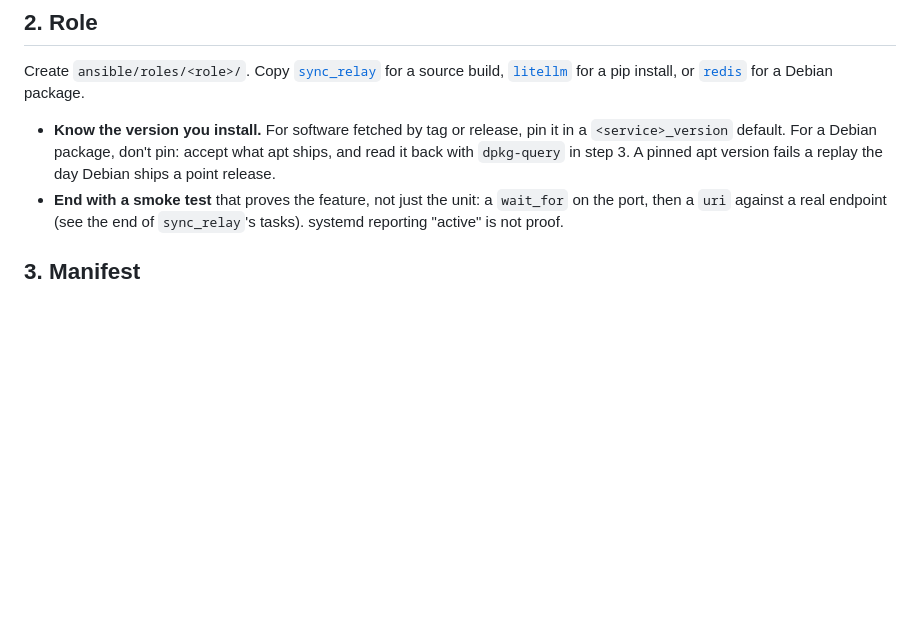
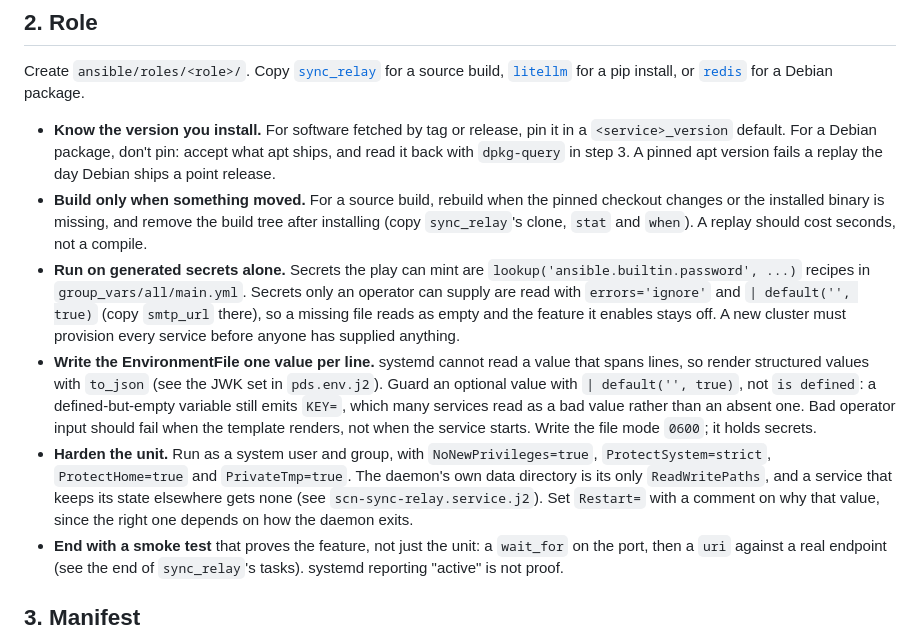
Before and after one commit to Z-Space-Society/zai-ops, a Markdown page: docs/adding-a-service.md, the part around the change. Rendered like a GitHub page; blank space fills up the shorter version.

Commit message:
docs(adding-a-service): write down the role shape the roles already follow
Four rules the existing roles practise but no doc stated, from the pds
review (#20): rebuild only when the pin moves, run on generated secrets
alone, one EnvironmentFile value per line guarded on emptiness, and the
hardened systemd unit. Restart= stays a commented choice per service,
since sync-relay uses always on purpose.

Co-Authored-By: Claude Opus 5.5 <noreply@anthropic.com>

```diff
--- a/docs/adding-a-service.md
+++ b/docs/adding-a-service.md
@@ -32,6 +32,29 @@ source build, [`litellm`](roles/litellm.md) for a pip install, or
   pin it in a `<service>_version` default. For a Debian package, don't pin:
   accept what apt ships, and read it back with `dpkg-query` in step 3. A pinned
   apt version fails a replay the day Debian ships a point release.
+- **Build only when something moved.** For a source build, rebuild when the
+  pinned checkout changes or the installed binary is missing, and remove the
+  build tree after installing (copy `sync_relay`'s clone, `stat` and `when`).
+  A replay should cost seconds, not a compile.
+- **Run on generated secrets alone.** Secrets the play can mint are
+  `lookup('ansible.builtin.password', ...)` recipes in
+  `group_vars/all/main.yml`. Secrets only an operator can supply are read with
+  `errors='ignore'` and `| default('', true)` (copy `smtp_url` there), so a
+  missing file reads as empty and the feature it enables stays off. A new
+  cluster must provision every service before anyone has supplied anything.
+- **Write the EnvironmentFile one value per line.** systemd cannot read a value
+  that spans lines, so render structured values with `to_json` (see the JWK set
+  in `pds.env.j2`). Guard an optional value with `| default('', true)`, not
+  `is defined`: a defined-but-empty variable still emits `KEY=`, which many
+  services read as a bad value rather than an absent one. Bad operator input
+  should fail when the template renders, not when the service starts. Write the
+  file mode `0600`; it holds secrets.
+- **Harden the unit.** Run as a system user and group, with
+  `NoNewPrivileges=true`, `ProtectSystem=strict`, `ProtectHome=true` and
+  `PrivateTmp=true`. The daemon's own data directory is its only
+  `ReadWritePaths`, and a service that keeps its state elsewhere gets none (see
+  `scn-sync-relay.service.j2`). Set `Restart=` with a comment on why that
+  value, since the right one depends on how the daemon exits.
 - **End with a smoke test** that proves the feature, not just the unit: a
   `wait_for` on the port, then a `uri` against a real endpoint (see the end of
   `sync_relay`'s tasks). systemd reporting "active" is not proof.
```
